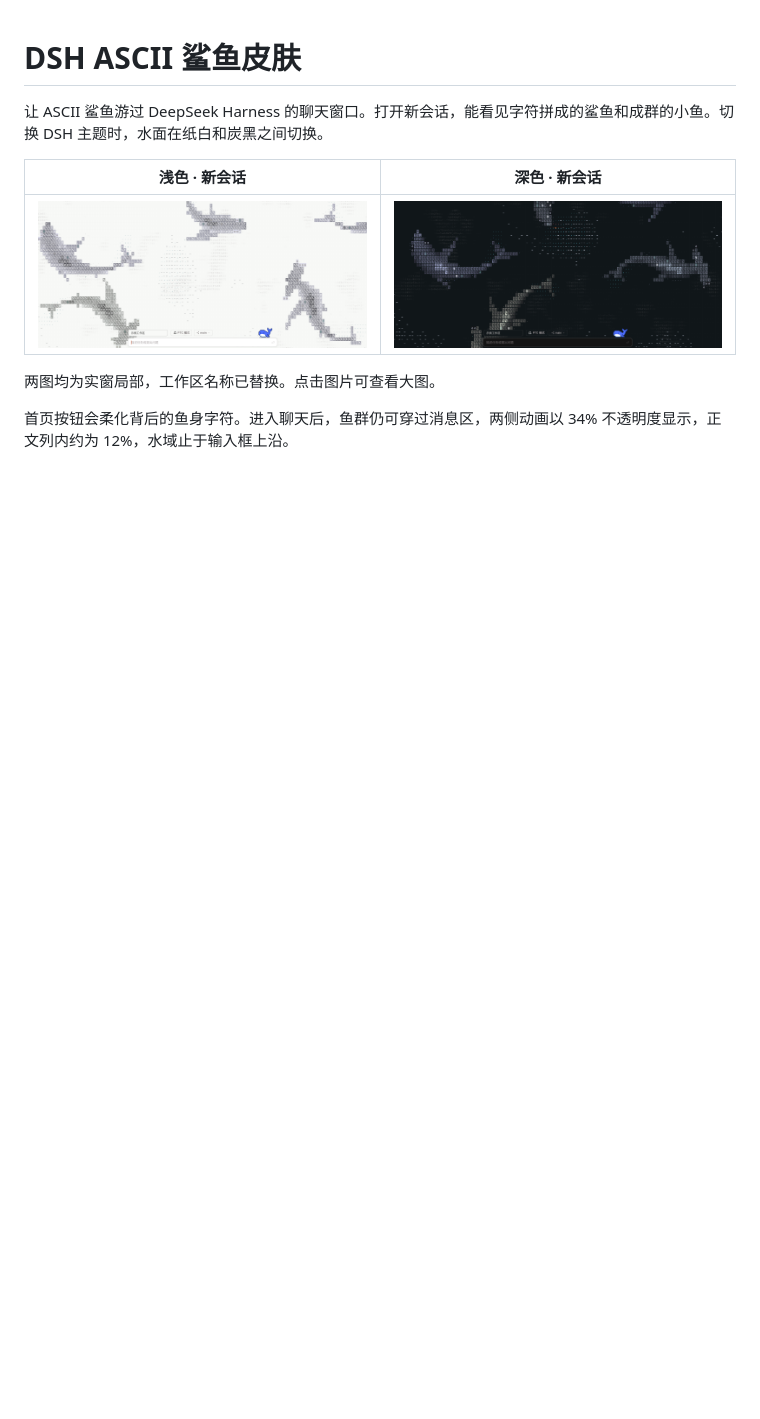
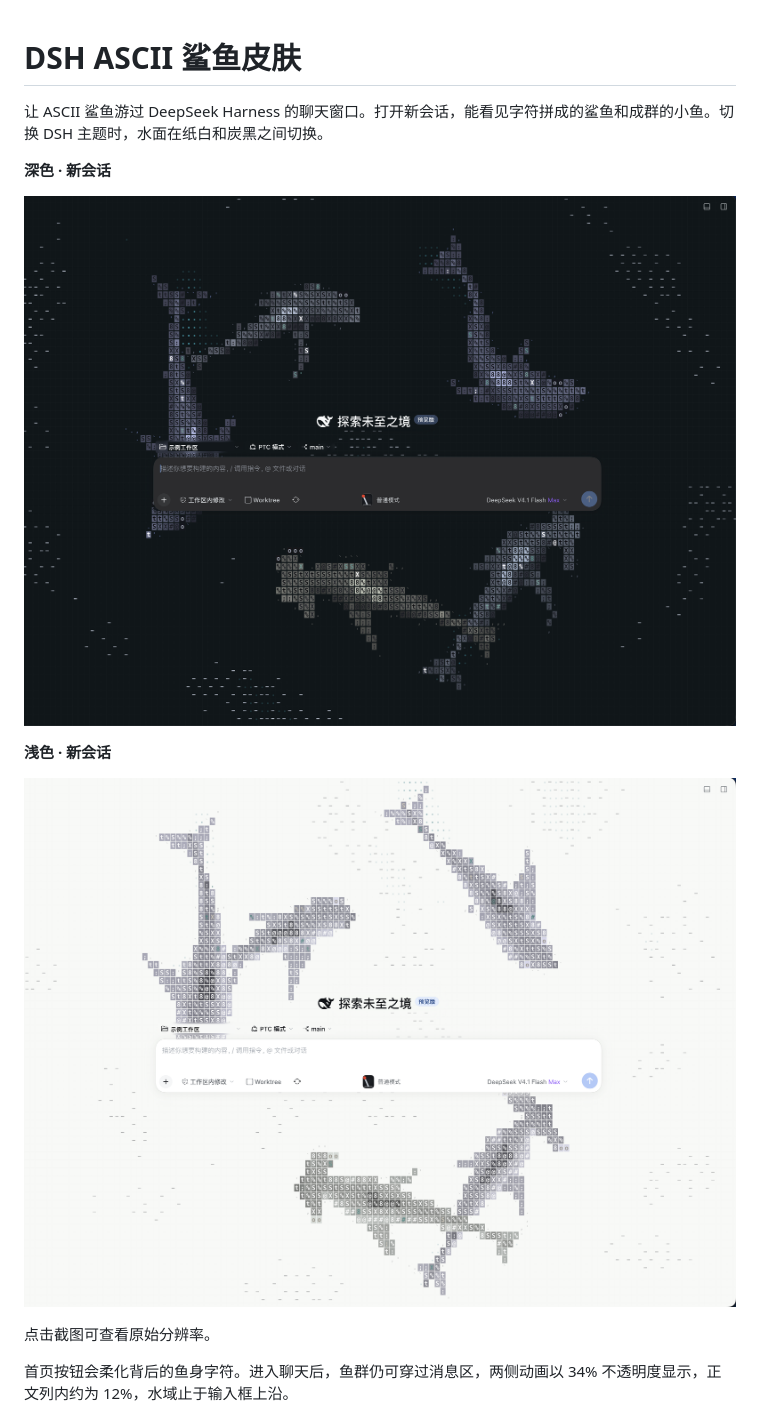
Before and after one commit to hugo2046/dsh-ascii-sharks-skin, a Markdown page: README.md, the part around the change. Drawn GitHub-style; pictures changed too: docs/images/new-chat-dark.png, docs/images/new-chat-light.png; blank space fills up the shorter version.

Commit message:
docs: 放大深浅主题的新会话预览
采用两张原始分辨率的脱敏截图，在 README 中按主题纵向展示并链接大图。

Co-Authored-By: Hugo <shen.lan123@gmail.com>

```diff
--- a/README.md
+++ b/README.md
@@ -2,11 +2,15 @@
 
 让 ASCII 鲨鱼游过 DeepSeek Harness 的聊天窗口。打开新会话，能看见字符拼成的鲨鱼和成群的小鱼。切换 DSH 主题时，水面在纸白和炭黑之间切换。
 
-| 浅色 · 新会话 | 深色 · 新会话 |
-| :---: | :---: |
-| [![浅色新会话实窗，灰色字符鲨鱼游过纸白水面](docs/images/new-chat-light.png)](docs/images/new-chat-light.png) | [![深色新会话实窗，青灰色字符勾出炭黑水面上的鲨鱼](docs/images/new-chat-dark.png)](docs/images/new-chat-dark.png) |
+**深色 · 新会话**
 
-两图均为实窗局部，工作区名称已替换。点击图片可查看大图。
+[![深色新会话实窗，字符鲨鱼环绕标题和输入框](docs/images/new-chat-dark.png)](docs/images/new-chat-dark.png)
+
+**浅色 · 新会话**
+
+[![浅色新会话实窗，纸白水面上的字符鲨鱼与鱼群](docs/images/new-chat-light.png)](docs/images/new-chat-light.png)
+
+点击截图可查看原始分辨率。
 
 首页按钮会柔化背后的鱼身字符。进入聊天后，鱼群仍可穿过消息区，两侧动画以 34% 不透明度显示，正文列内约为 12%，水域止于输入框上沿。
 
```
